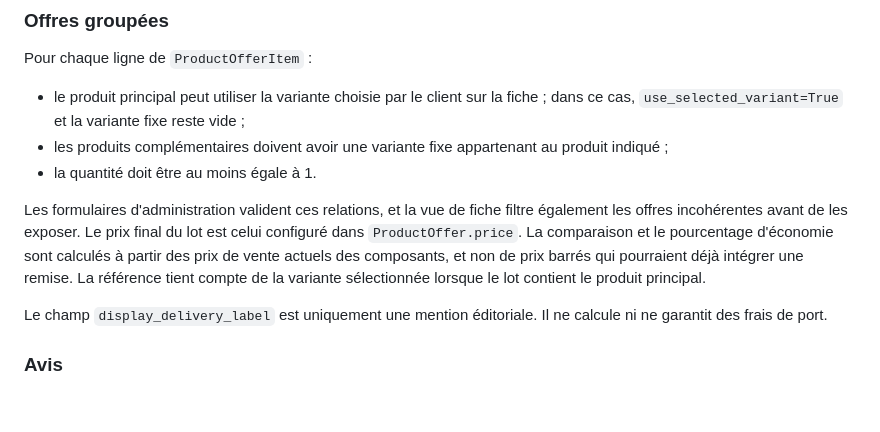
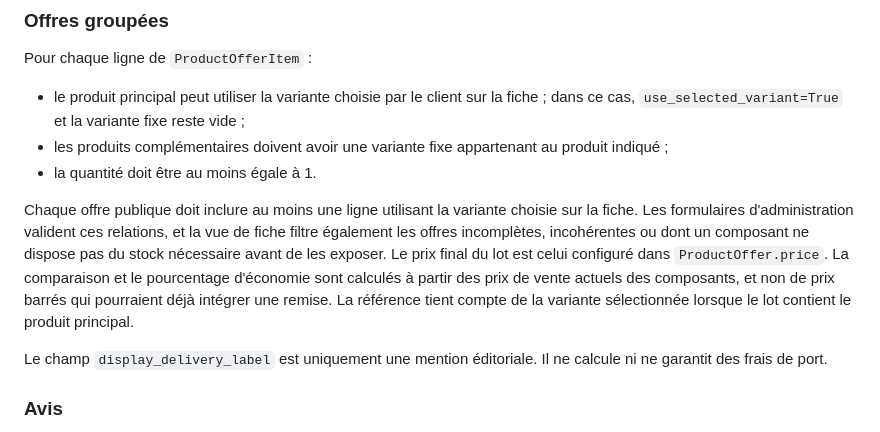
Before and after one commit to MAHDIghr/E-commerce-Website, a Markdown page: README.md, the part around the change. Rendered like a GitHub page; blank space fills up the shorter version.

Commit message:
docs(backend): clarify offer composition and stock prerequisites

```diff
--- a/README.md
+++ b/README.md
@@ -505,7 +505,7 @@ Pour chaque ligne de `ProductOfferItem` :
 - les produits complémentaires doivent avoir une variante fixe appartenant au produit indiqué ;
 - la quantité doit être au moins égale à 1.
 
-Les formulaires d'administration valident ces relations, et la vue de fiche filtre également les offres incohérentes avant de les exposer. Le prix final du lot est celui configuré dans `ProductOffer.price`. La comparaison et le pourcentage d'économie sont calculés à partir des prix de vente actuels des composants, et non de prix barrés qui pourraient déjà intégrer une remise. La référence tient compte de la variante sélectionnée lorsque le lot contient le produit principal.
+Chaque offre publique doit inclure au moins une ligne utilisant la variante choisie sur la fiche. Les formulaires d'administration valident ces relations, et la vue de fiche filtre également les offres incomplètes, incohérentes ou dont un composant ne dispose pas du stock nécessaire avant de les exposer. Le prix final du lot est celui configuré dans `ProductOffer.price`. La comparaison et le pourcentage d'économie sont calculés à partir des prix de vente actuels des composants, et non de prix barrés qui pourraient déjà intégrer une remise. La référence tient compte de la variante sélectionnée lorsque le lot contient le produit principal.
 
 Le champ `display_delivery_label` est uniquement une mention éditoriale. Il ne calcule ni ne garantit des frais de port.
 
```
